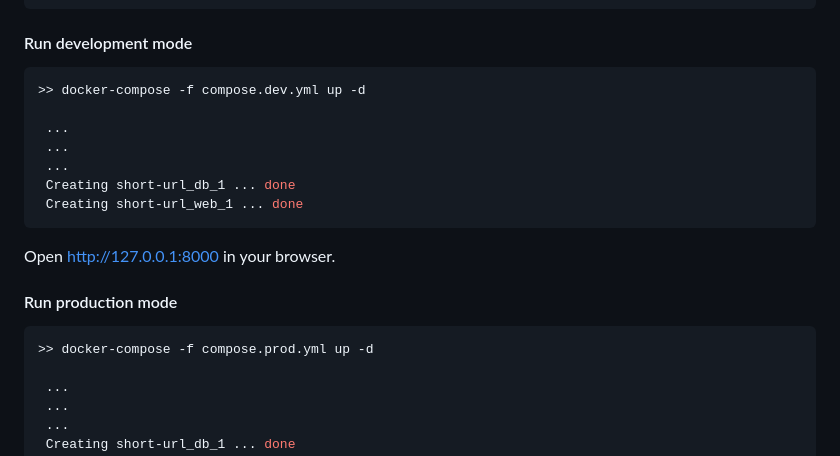
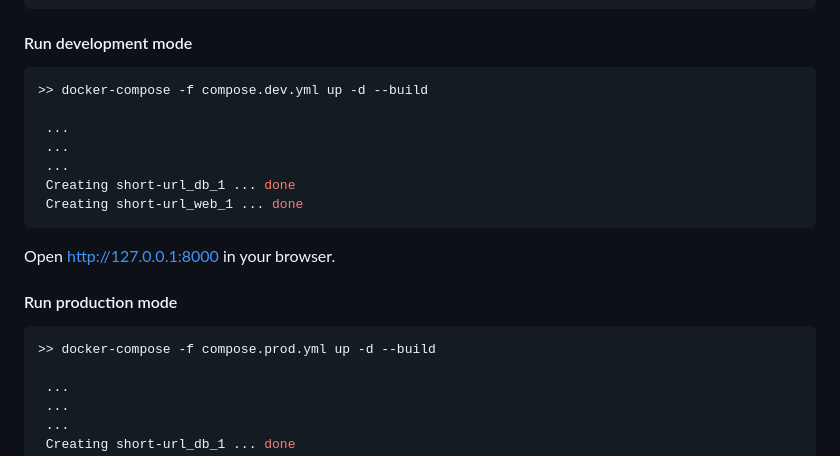
Before and after one commit to stigsanek/short-url, a Markdown page: README.md, the part around the change. Rendered like a GitHub page.

````diff
--- a/README.md
+++ b/README.md
@@ -124,7 +124,7 @@ DATABASE_URL=postgres://${POSTGRES_USER}:${POSTGRES_PASSWORD}@${POSTGRES_HOST}:$
 #### Run development mode
 
 ```bash
->> docker-compose -f compose.dev.yml up -d
+>> docker-compose -f compose.dev.yml up -d --build
 
  ...
  ...
@@ -138,7 +138,7 @@ Open [http://127.0.0.1:8000](http://127.0.0.1:8000) in your browser.
 #### Run production mode
 
 ```bash
->> docker-compose -f compose.prod.yml up -d
+>> docker-compose -f compose.prod.yml up -d --build
 
  ...
  ...
````
